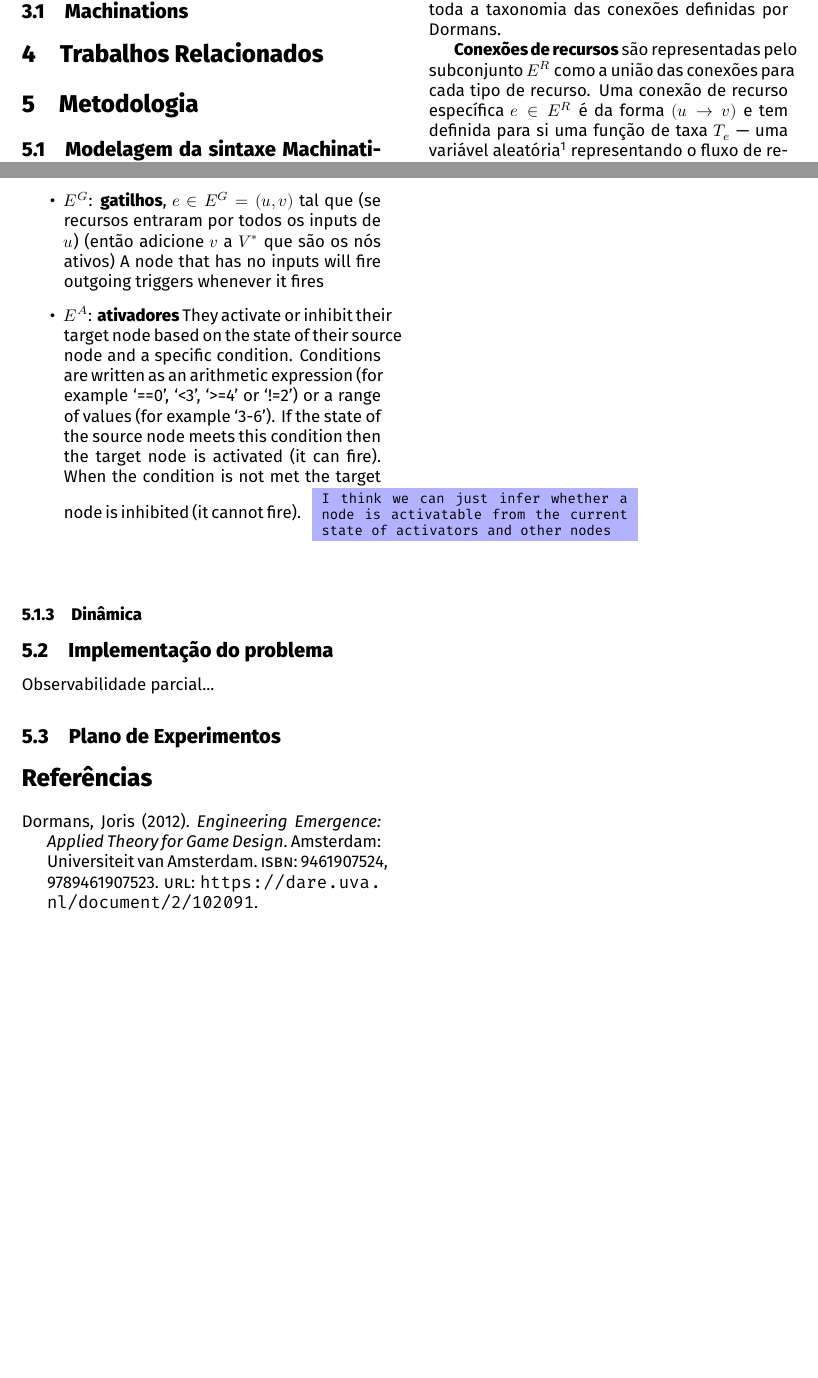
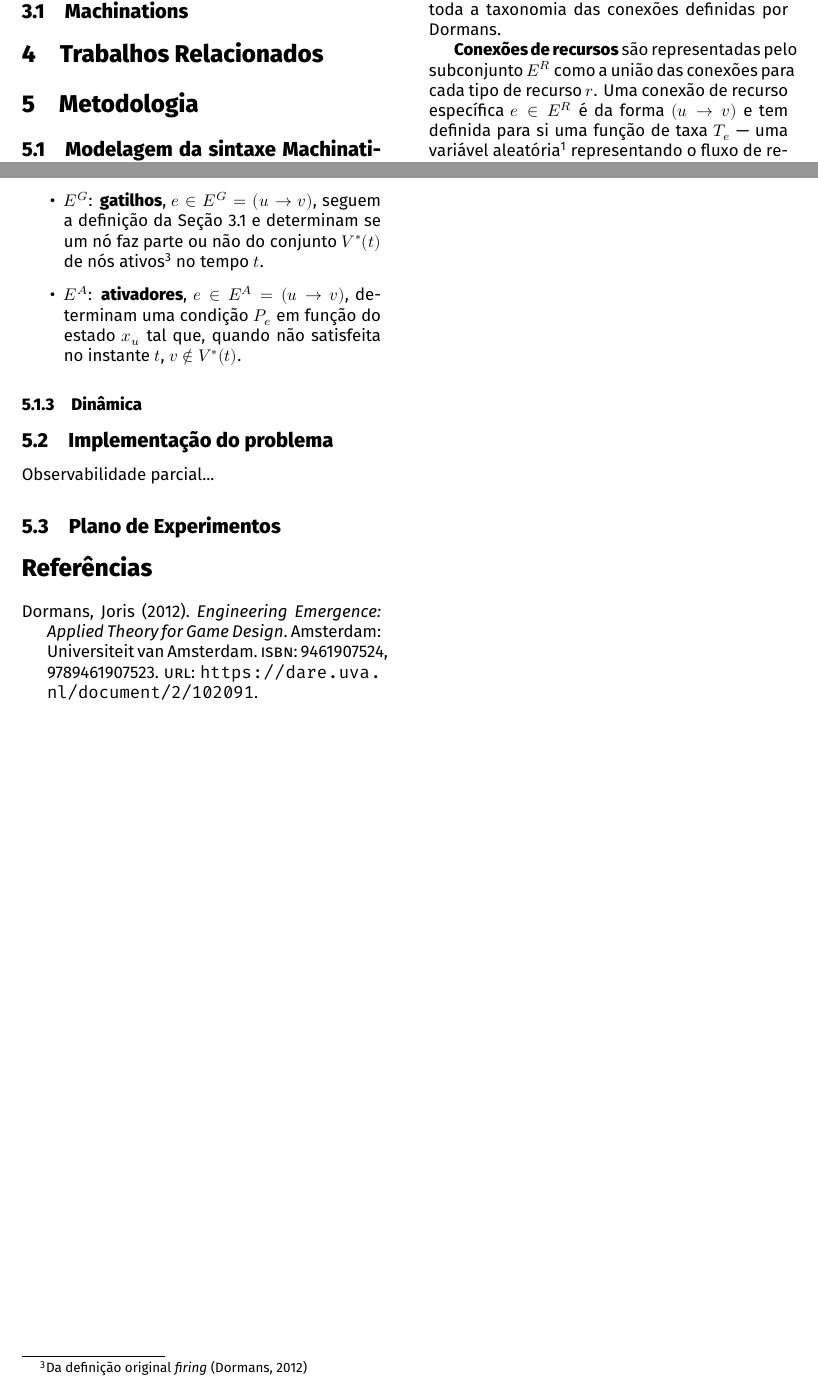
Before and after one commit to masganem/msi, a LaTeX paper (relatorio/main.tex): two parts of pages 1 and 2 of 2, joined at a grey line, cut so that both start at the same text, the shorter picture padded with empty space. Compiled offline with XeLaTeX.

Commit message:
math definitions wip

```diff
--- a/relatorio/main.tex
+++ b/relatorio/main.tex
@@ -118,18 +118,17 @@ Conexões são representadas como arestas $e \in E$, tal que $E$ é a união de
 
 Essa composição, apesar de extensa, define toda a taxonomia das conexões definidas por \citeauthor{machinations}.
 
-\textbf{Conexões de recursos} são representadas pelo subconjunto $E^R$ como a união das conexões para cada tipo de recurso. Uma conexão de recurso específica $e \in E^R$ é da forma $(u \rightarrow v)$ e tem definida para si uma função de taxa $T_e$ --- uma variável aleatória\footnote{Para lidar com fluxos inteiros, reais ou probabilísticos} representando o fluxo de recursos do nó $u$ para o nó $v$ em um instante de tempo.
+\textbf{Conexões de recursos} são representadas pelo subconjunto $E^R$ como a união das conexões para cada tipo de recurso $r$. Uma conexão de recurso específica $e \in E^R$ é da forma $(u \rightarrow v)$ e tem definida para si uma função de taxa $T_e$ --- uma variável aleatória\footnote{Para lidar com fluxos inteiros, reais ou probabilísticos} representando o fluxo de recursos do nó $u$ para o nó $v$ em um instante de tempo.
 
 O conjunto $E^S$ define as \textbf{conexões de estado}. Essas, por sua vez, se dividem em:
 
 \begin{outline}
     \1 $E^T$: \textbf{modificadores de rótulo}\footnote{Do original \textit{label modifiers} \parencite{machinations}. O rótulo aqui é representado pela taxa $T_e$}, $e \in E^T = (u, r\rightarrow e')$, tal que a taxa $\dot{T}_{u,r,e}$ representa como mudanças no estado $x_{u, r}$ alteram o valor de $T_{e'}$.
     \1 $E^N$: \textbf{modificadores de nó}, $e \in E^N = (u, r \rightarrow v)$. A função $\dot{T}_{u,r,v}$ semelhantemente define como mudanças no estado $x_{u, r}$ alteram o valor de $x_{v, r}$.
-    \1 $E^G$: \textbf{gatilhos}, $e \in E^G = (u, v)$ tal que (se recursos entraram por todos os inputs de $u$) (então adicione $v$ a $V^*$ que são os nós ativos)
-    A node that has no inputs will fire outgoing triggers whenever it fires
-    \1 $E^A$: \textbf{ativadores} They activate or inhibit their target node
-based on the state of their source node and a specific condition.  Conditions are written as an arithmetic expression (for example ‘==0’, ‘<3’, ‘>=4’ or ‘!=2’) or a range of values (for example ‘3-6’). If the state of the source node meets this condition then the target node is activated (it can fire). When the condition is not met the target node is inhibited (it cannot fire).
-    \note{I think we can just infer whether a node is activatable from the current state of activators and other nodes}
+    \1 $E^G$: \textbf{gatilhos}, $e \in E^G = (u \rightarrow v)$, seguem a definição da Seção \ref{bw:machinations} e determinam se um nó faz parte ou não do conjunto $V^*(t)$ de nós ativos\footnote{Da definição original \textit{firing} \parencite{machinations}} no tempo $t$.
+    \1 $E^A$: \textbf{ativadores}, $e \in E^A = (u \rightarrow v)$, determinam uma condição $P_e$ em função do estado $x_{u}$ tal que, quando não satisfeita no instante $t$, $v \notin V^*(t)$.
+    % They activate or inhibit their target node based on the state of their source node and a specific condition.  Conditions are written as an arithmetic expression (for example ‘==0’, ‘<3’, ‘>=4’ or ‘!=2’) or a range of values (for example ‘3-6’). If the state of the source node meets this condition then the target node is activated (it can fire). When the condition is not met the target node is inhibited (it cannot fire).\\
+    % \note{I think we can just infer whether a node is activatable from the current state of activators and other nodes}
 \end{outline}
 
 \subsubsection{Dinâmica}
```
